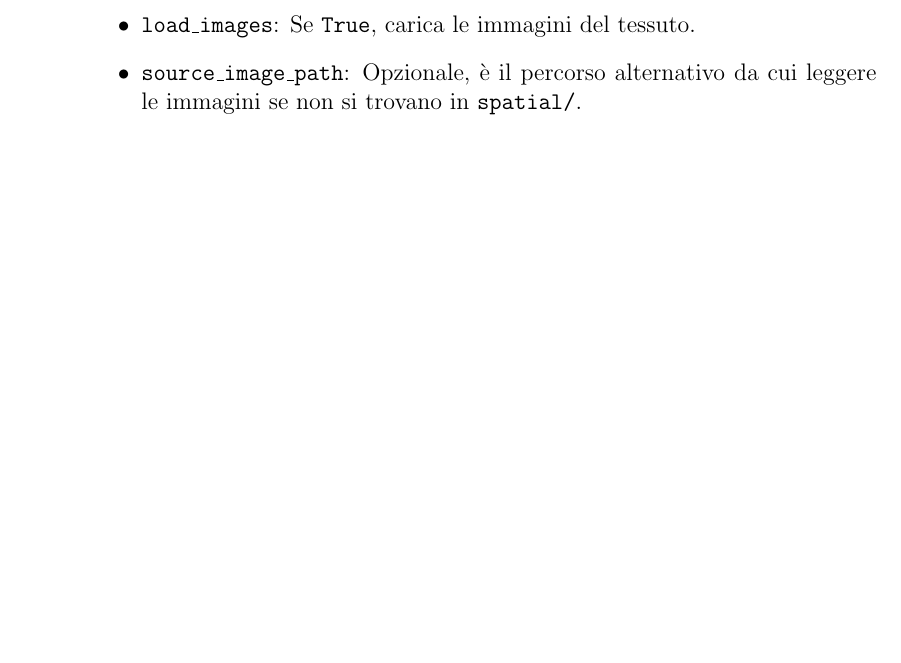
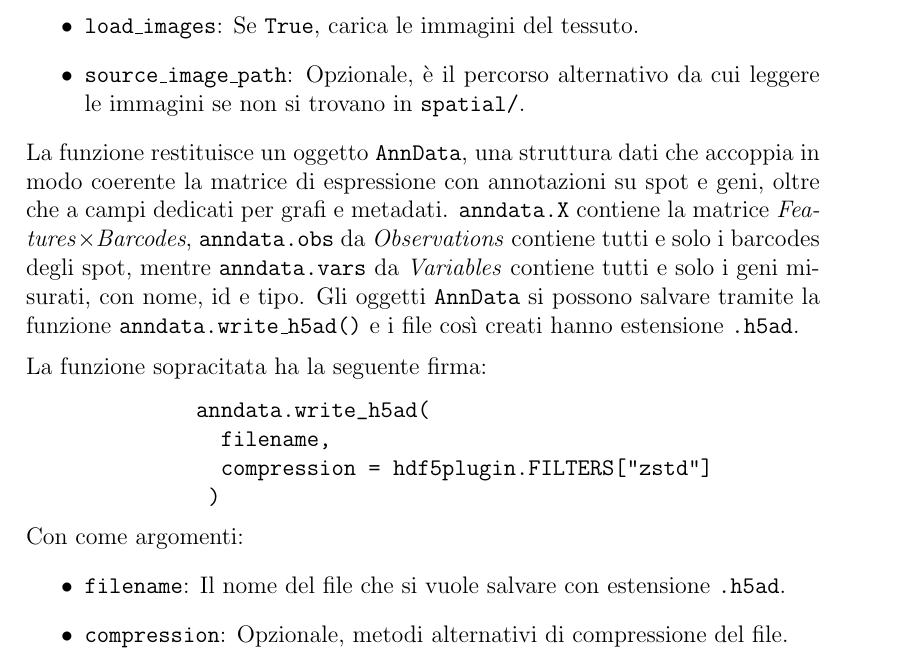
Before and after one commit to Cero1998/Tesi_Cerinelli, a LaTeX thesis (tesi/tesi.tex, which reads tesi/capitoli/capitolo02.tex): part of page 23 of 29 before the commit and part of page 24 of 29 after it, cut so that both start at the same text, the shorter picture padded with empty space. Compiled offline with pdfLaTeX.

Commit message:
Push: added more stuff

```diff
--- a/tesi/capitoli/capitolo02.tex
+++ b/tesi/capitoli/capitolo02.tex
@@ -229,3 +240,31 @@ I vari argomenti della funzione sono i seguenti:
   \item \texttt{load\_images}: Se \texttt{True}, carica le immagini del tessuto.
   \item \texttt{source\_image\_path}: Opzionale, è il percorso alternativo da cui leggere le immagini se non si trovano in \texttt{spatial/}.
 \end{itemize}
+
+\noindent
+La funzione restituisce un oggetto \texttt{AnnData}, una struttura dati che accoppia in modo coerente la matrice di espressione con annotazioni su spot
+e geni, oltre che a campi dedicati per grafi e metadati.
+\texttt{anndata.X} contiene la matrice \textit{Features}$\times$\textit{Barcodes}, \texttt{anndata.obs} da \textit{Observations} contiene tutti e solo i barcodes degli spot, mentre
+\texttt{anndata.vars} da \textit{Variables} contiene tutti e solo i geni misurati, con nome, id e tipo.
+Gli oggetti \texttt{AnnData} si possono salvare tramite la funzione \texttt{anndata.write\_h5ad()} e i file così creati hanno estensione \texttt{.h5ad}.
+
+\medskip
+\noindent
+La funzione sopracitata ha la seguente firma:
+\begin{center}
+\begin{minipage}{8cm}
+\begin{verbatim}
+anndata.write_h5ad(
+		filename,
+		compression = hdf5plugin.FILTERS["zstd"]
+	)
+\end{verbatim}
+\end{minipage}
+\end{center}
+
+\noindent
+Con come argomenti:
+\begin{itemize}
+  \item \texttt{filename}: Il nome del file che si vuole salvare con estensione \texttt{.h5ad}.
+  \item \texttt{compression}: Opzionale, metodi alternativi di compressione del file.
+ \end{itemize}
--- a/tesi/tesi.tex
+++ b/tesi/tesi.tex
@@ -14,6 +14,8 @@
 \usepackage{footmisc}
 \usepackage{xcolor}
 \usepackage{siunitx}
+\usepackage{minted} % evidenziazione via Pygments
+\usemintedstyle{friendly}
 
 %%%%% THESIS / TITLE PAGE INFORMATION
 % Everybody needs to complete the following:
```
Also changed, not shown: tesi/bibliografia.bib (+13 -0 lines), tesi/capitoli/capitolo02.tex (23 more changed lines), 2 other files.
